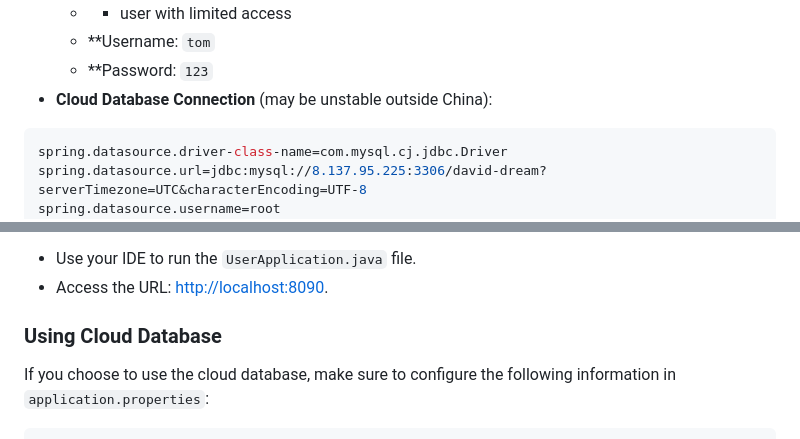
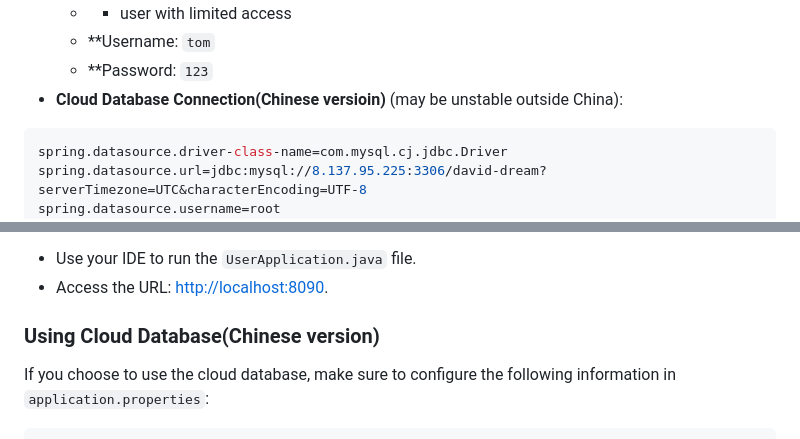
Before and after one commit to heshi0816/dream, a Markdown page: README.md, 2 parts joined by grey strips. GitHub-like rendering.

````diff
--- a/README.md
+++ b/README.md
@@ -28,7 +28,7 @@ This project adopts an agile development model. Initially, the front-end uses Th
     - - user with limited access
     - **Username: `tom`
     - **Password: `123`
-- **Cloud Database Connection** (may be unstable outside China):
+- **Cloud Database Connection(Chinese versioin)** (may be unstable outside China):
 ```js
 spring.datasource.driver-class-name=com.mysql.cj.jdbc.Driver
 spring.datasource.url=jdbc:mysql://8.137.95.225:3306/david-dream?serverTimezone=UTC&characterEncoding=UTF-8
@@ -68,7 +68,7 @@ git checkout branch_he
 - Use your IDE to run the `UserApplication.java` file.
 - Access the URL: [http://localhost:8090](http://localhost:8090).
 
-### Using Cloud Database
+### Using Cloud Database(Chinese version)
 
 If you choose to use the cloud database, make sure to configure the following information in `application.properties`:
 ```js
````
